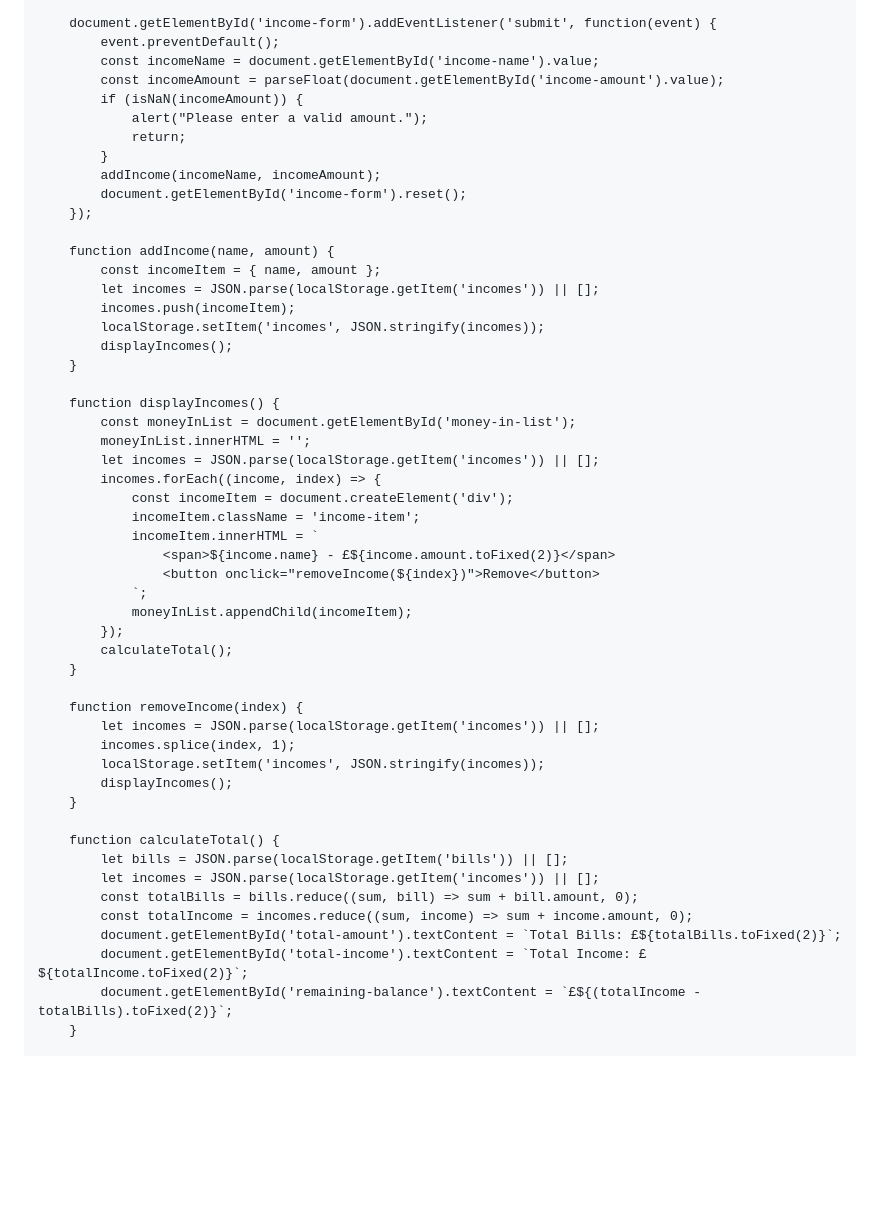
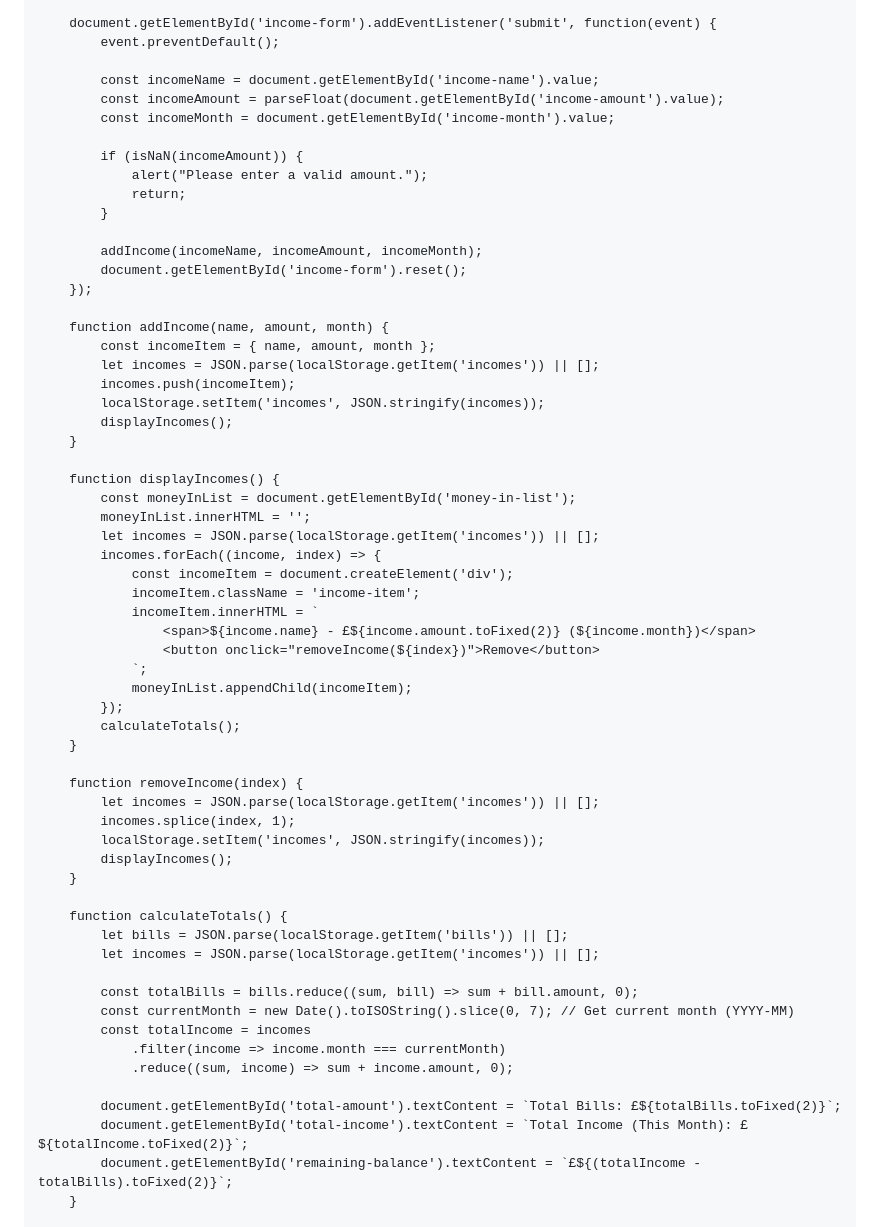
Before and after one commit to YRPRO1/Bill-Tracker, a Markdown page: README.md, the part around the change printed below. Rendered like a GitHub page; blank space fills up the shorter version.

```diff
--- a/README.md
+++ b/README.md
@@ -159,18 +158,22 @@
 
         document.getElementById('income-form').addEventListener('submit', function(event) {
             event.preventDefault();
+
             const incomeName = document.getElementById('income-name').value;
             const incomeAmount = parseFloat(document.getElementById('income-amount').value);
+            const incomeMonth = document.getElementById('income-month').value;
+
             if (isNaN(incomeAmount)) {
                 alert("Please enter a valid amount.");
                 return;
             }
-            addIncome(incomeName, incomeAmount);
+
+            addIncome(incomeName, incomeAmount, incomeMonth);
             document.getElementById('income-form').reset();
         });
 
-        function addIncome(name, amount) {
-            const incomeItem = { name, amount };
+        function addIncome(name, amount, month) {
+            const incomeItem = { name, amount, month };
             let incomes = JSON.parse(localStorage.getItem('incomes')) || [];
             incomes.push(incomeItem);
             localStorage.setItem('incomes', JSON.stringify(incomes));
@@ -185,12 +188,12 @@
                 const incomeItem = document.createElement('div');
                 incomeItem.className = 'income-item';
                 incomeItem.innerHTML = `
-                    <span>${income.name} - £${income.amount.toFixed(2)}</span>
+                    <span>${income.name} - £${income.amount.toFixed(2)} (${income.month})</span>
                     <button onclick="removeIncome(${index})">Remove</button>
                 `;
                 moneyInList.appendChild(incomeItem);
             });
-            calculateTotal();
+            calculateTotals();
         }
 
         function removeIncome(index) {
@@ -200,13 +203,18 @@
             displayIncomes();
         }
 
-        function calculateTotal() {
+        function calculateTotals() {
             let bills = JSON.parse(localStorage.getItem('bills')) || [];
             let incomes = JSON.parse(localStorage.getItem('incomes')) || [];
+
             const totalBills = bills.reduce((sum, bill) => sum + bill.amount, 0);
-            const totalIncome = incomes.reduce((sum, income) => sum + income.amount, 0);
+            const currentMonth = new Date().toISOString().slice(0, 7); // Get current month (YYYY-MM)
+            const totalIncome = incomes
+                .filter(income => income.month === currentMonth)
+                .reduce((sum, income) => sum + income.amount, 0);
+
             document.getElementById('total-amount').textContent = `Total Bills: £${totalBills.toFixed(2)}`;
-            document.getElementById('total-income').textContent = `Total Income: £${totalIncome.toFixed(2)}`;
+            document.getElementById('total-income').textContent = `Total Income (This Month): £${totalIncome.toFixed(2)}`;
             document.getElementById('remaining-balance').textContent = `£${(totalIncome - totalBills).toFixed(2)}`;
         }
 
```
Also changed, not shown: other parts of README.md (+9 -10 lines).
